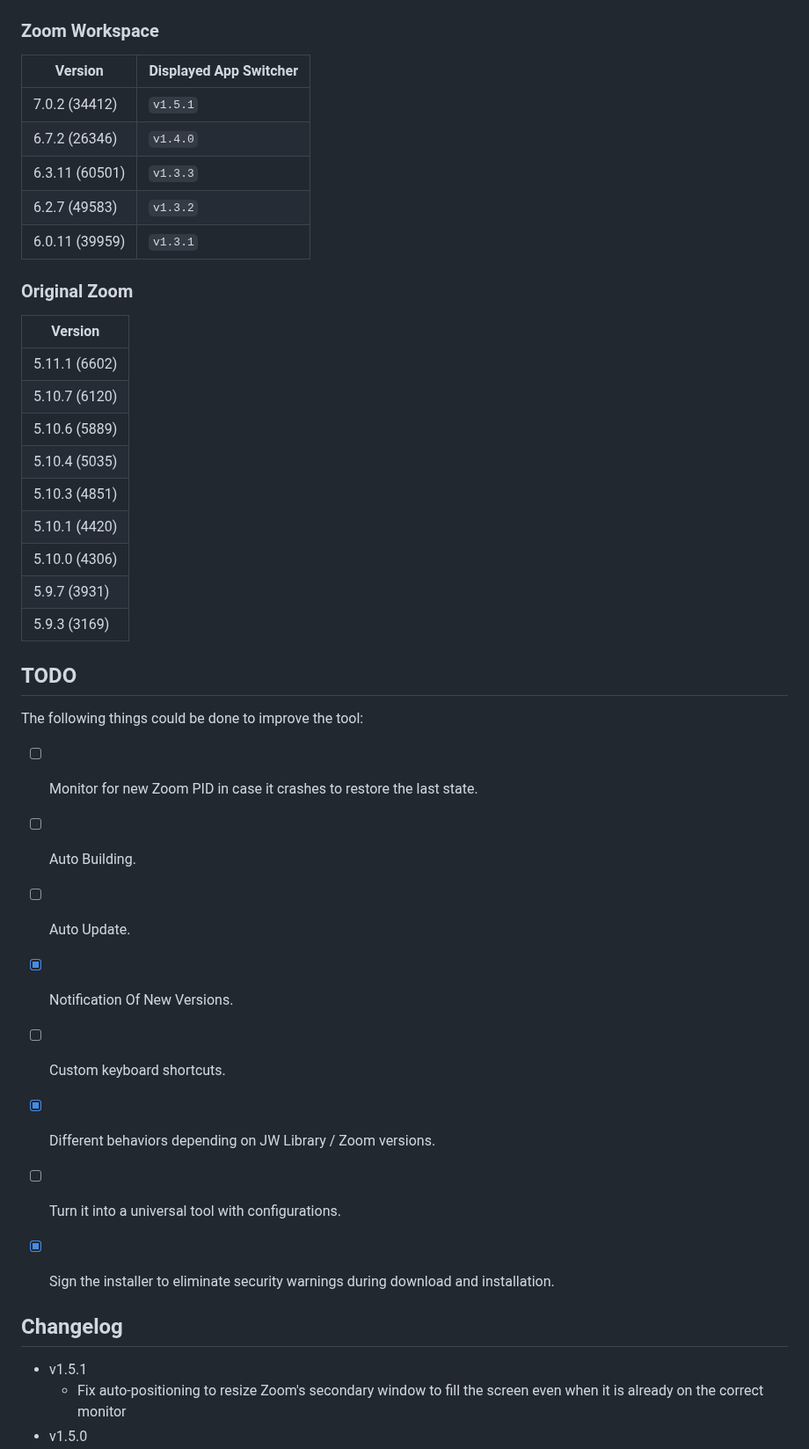
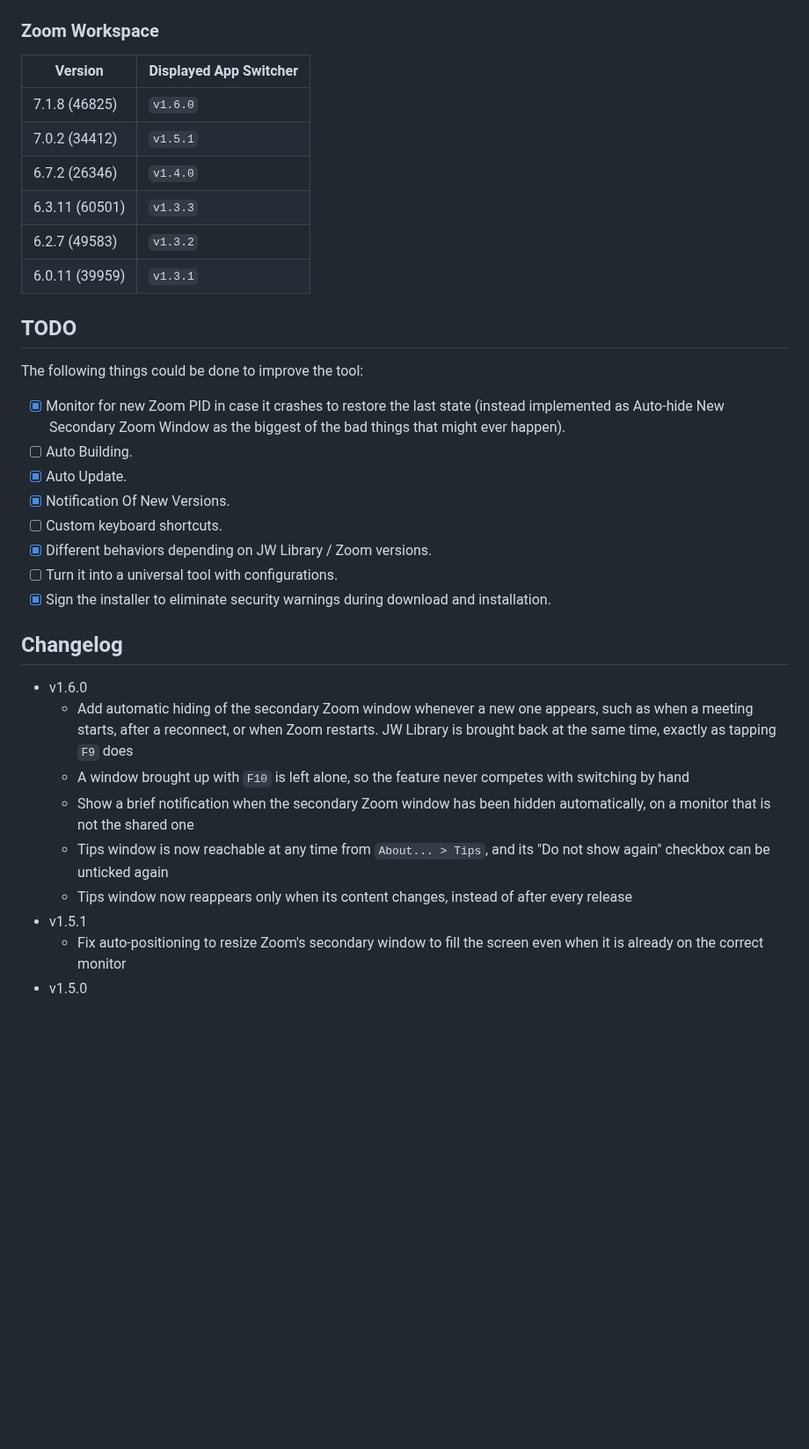
Before and after one commit to viaart/DisplayedAppSwitcher, a Markdown page: README.md, the part around one of its changes. Shown at 88% size. Rendered like a GitHub page; blank space fills up the shorter version.

```diff
--- a/README.md
+++ b/README.md
@@ -128,42 +132,34 @@ Ideally, Zoom will eventually address the secondary window jumping issue, and JW
 
 | Version        | Displayed App Switcher |
 | -------------- | ---------------------- |
+| 7.1.8 (46825)  | `v1.6.0`               |
 | 7.0.2 (34412)  | `v1.5.1`               |
 | 6.7.2 (26346)  | `v1.4.0`               |
 | 6.3.11 (60501) | `v1.3.3`               |
 | 6.2.7 (49583)  | `v1.3.2`               |
 | 6.0.11 (39959) | `v1.3.1`               |
 
-### Original Zoom
-
-| Version       |
-| ------------- |
-| 5.11.1 (6602) |
-| 5.10.7 (6120) |
-| 5.10.6 (5889) |
-| 5.10.4 (5035) |
-| 5.10.3 (4851) |
-| 5.10.1 (4420) |
-| 5.10.0 (4306) |
-| 5.9.7 (3931)  |
-| 5.9.3 (3169)  |
-
 ## TODO
 
 The following things could be done to improve the tool:
 
-- [ ] Monitor for new Zoom PID in case it crashes to restore the last state.
+- [X] Monitor for new Zoom PID in case it crashes to restore the last state (instead implemented as Auto-hide New Secondary Zoom Window as the biggest of the bad things that might ever happen).
 - [ ] Auto Building.
-- [ ] Auto Update.
+- [x] Auto Update.
 - [x] Notification Of New Versions.
 - [ ] Custom keyboard shortcuts.
 - [x] Different behaviors depending on JW Library / Zoom versions.
 - [ ] Turn it into a universal tool with configurations.
 - [x] Sign the installer to eliminate security warnings during download and installation.
 
-
 ## Changelog
 
+- v1.6.0
+  - Add automatic hiding of the secondary Zoom window whenever a new one appears, such as when a meeting starts, after a reconnect, or when Zoom restarts. JW Library is brought back at the same time, exactly as tapping `F9` does
+  - A window brought up with `F10` is left alone, so the feature never competes with switching by hand
+  - Show a brief notification when the secondary Zoom window has been hidden automatically, on a monitor that is not the shared one
+  - Tips window is now reachable at any time from `About... > Tips`, and its "Do not show again" checkbox can be unticked again
+  - Tips window now reappears only when its content changes, instead of after every release
 - v1.5.1
   - Fix auto-positioning to resize Zoom's secondary window to fill the screen even when it is already on the correct monitor
 - v1.5.0
```
Also changed, not shown: other parts of README.md (+22 -3 lines), Resources/Screenshots/auto-position-feature.png (deleted), Resources/Screenshots/new-features.png (added), 13 other files.
